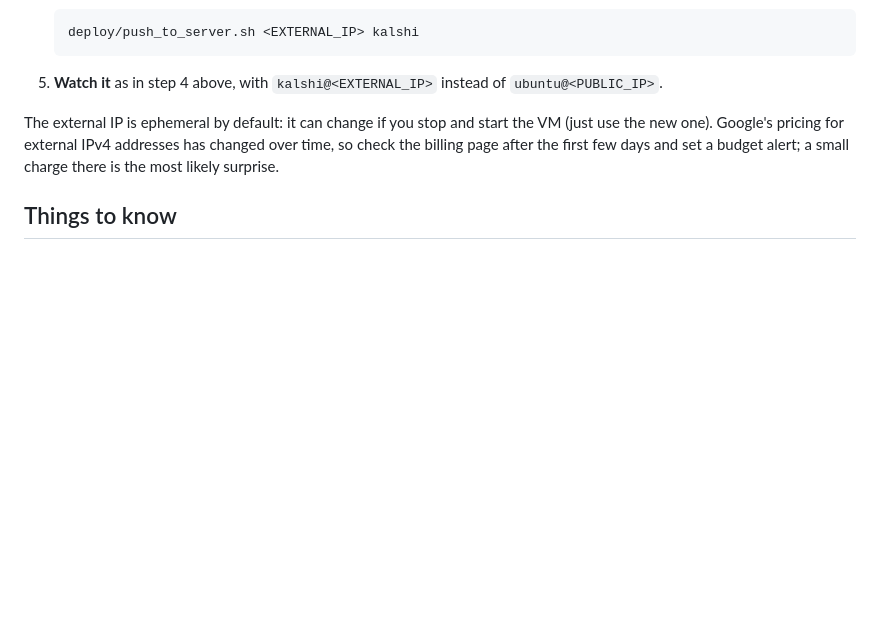
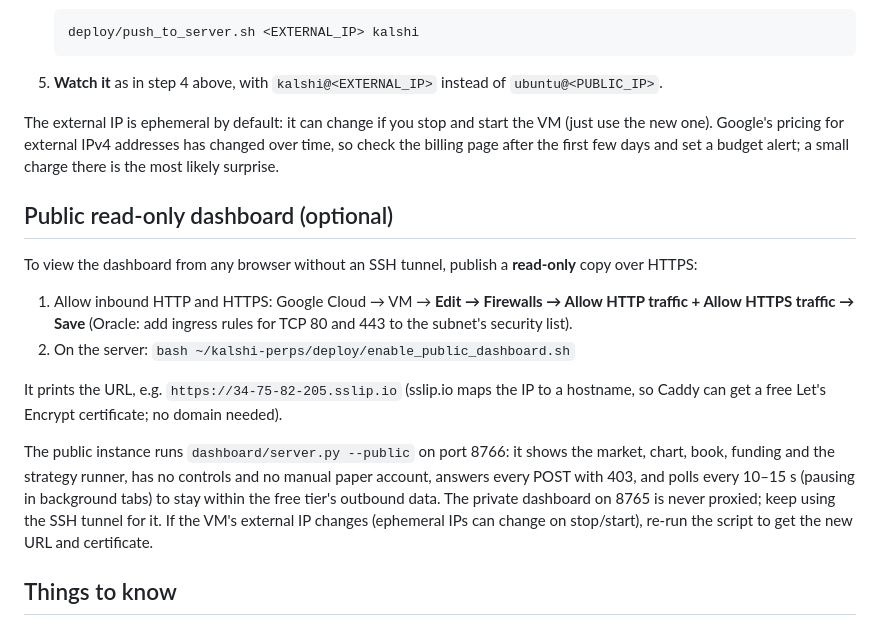
Before and after one commit to AnanmayS/kalshi-perps, a Markdown page: docs/DEPLOY.md, the part around the change. GitHub-like rendering; blank space fills up the shorter version.

```diff
--- a/docs/DEPLOY.md
+++ b/docs/DEPLOY.md
@@ -107,6 +107,17 @@ Google's free tier includes one `e2-micro` VM (1 GB RAM, shared CPU) per month i
 
 The external IP is ephemeral by default: it can change if you stop and start the VM (just use the new one). Google's pricing for external IPv4 addresses has changed over time, so check the billing page after the first few days and set a budget alert; a small charge there is the most likely surprise.
 
+## Public read-only dashboard (optional)
+
+To view the dashboard from any browser without an SSH tunnel, publish a **read-only** copy over HTTPS:
+
+1. Allow inbound HTTP and HTTPS: Google Cloud → VM → **Edit → Firewalls → Allow HTTP traffic + Allow HTTPS traffic → Save** (Oracle: add ingress rules for TCP 80 and 443 to the subnet's security list).
+2. On the server: `bash ~/kalshi-perps/deploy/enable_public_dashboard.sh`
+
+It prints the URL, e.g. `https://34-75-82-205.sslip.io` (sslip.io maps the IP to a hostname, so Caddy can get a free Let's Encrypt certificate; no domain needed).
+
+The public instance runs `dashboard/server.py --public` on port 8766: it shows the market, chart, book, funding and the strategy runner, has no controls and no manual paper account, answers every POST with 403, and polls every 10–15 s (pausing in background tabs) to stay within the free tier's outbound data. The private dashboard on 8765 is never proxied; keep using the SSH tunnel for it. If the VM's external IP changes (ephemeral IPs can change on stop/start), re-run the script to get the new URL and certificate.
+
 ## Things to know
 
 - **Oracle idle reclamation.** Oracle may reclaim Always Free instances that stay mostly idle for a week, and this bot uses very little CPU. Upgrading the account to Pay As You Go (Always Free resources stay free) is Oracle's documented way to avoid that. Check the current policy when you sign up.
```
Also changed, not shown: README.md (+2 -0 lines).
